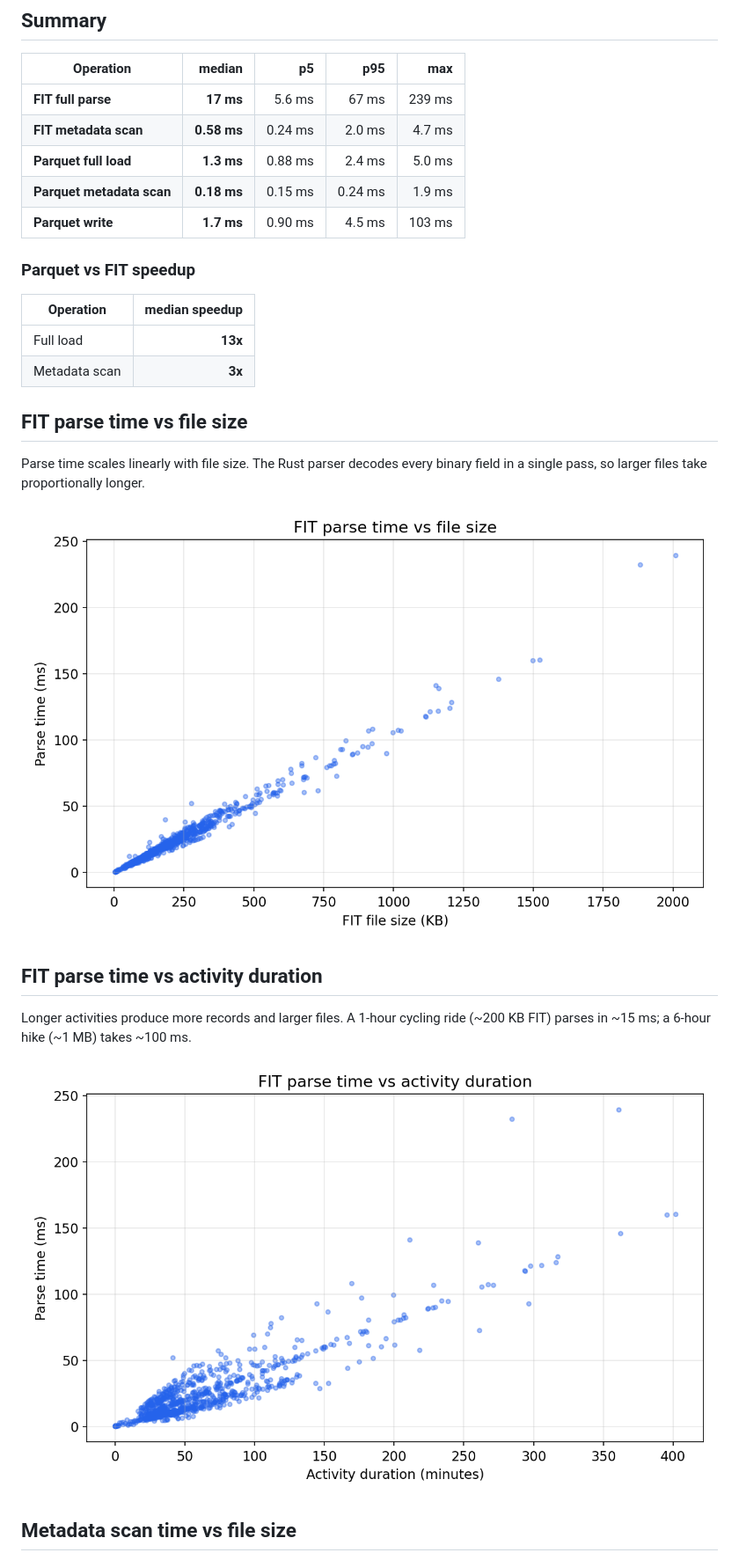
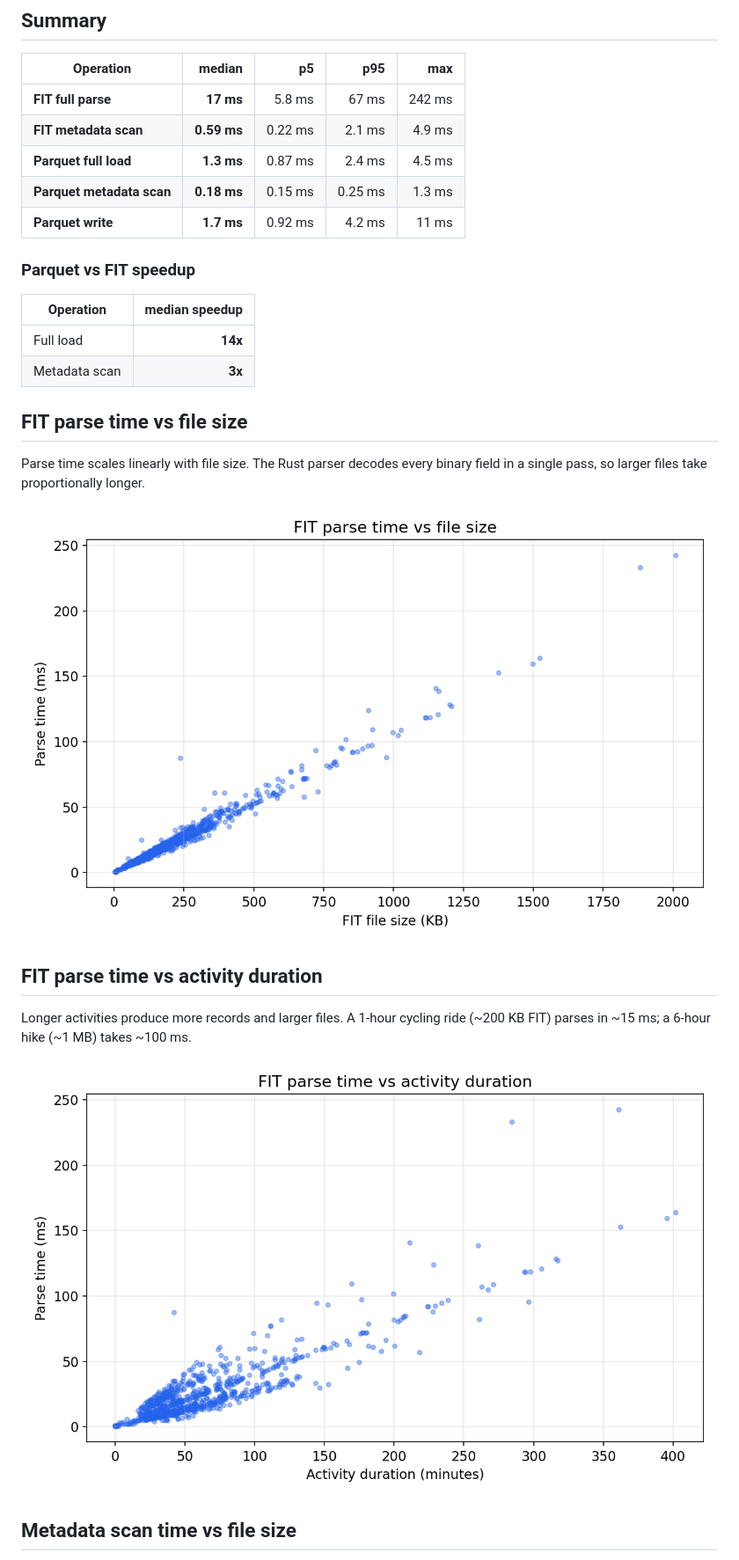
Before and after one commit to SweatStack/pyroparse, a Markdown page: BENCHMARK.md, the part around the change. Shown at 88% size. Rendered like a GitHub page; pictures changed too: docs/bench_load_vs_duration.png, docs/bench_load_vs_size.png.

Commit message:
New benchmark

```diff
--- a/BENCHMARK.md
+++ b/BENCHMARK.md
@@ -30,17 +30,17 @@ Each operation is measured once per file (no repeated iterations) across
 
 | Operation | median | p5 | p95 | max |
 |---|--:|--:|--:|--:|
-| **FIT full parse** | **17 ms** | 5.6 ms | 67 ms | 239 ms |
-| **FIT metadata scan** | **0.58 ms** | 0.24 ms | 2.0 ms | 4.7 ms |
-| **Parquet full load** | **1.3 ms** | 0.88 ms | 2.4 ms | 5.0 ms |
-| **Parquet metadata scan** | **0.18 ms** | 0.15 ms | 0.24 ms | 1.9 ms |
-| **Parquet write** | **1.7 ms** | 0.90 ms | 4.5 ms | 103 ms |
+| **FIT full parse** | **17 ms** | 5.8 ms | 67 ms | 242 ms |
+| **FIT metadata scan** | **0.59 ms** | 0.22 ms | 2.1 ms | 4.9 ms |
+| **Parquet full load** | **1.3 ms** | 0.87 ms | 2.4 ms | 4.5 ms |
+| **Parquet metadata scan** | **0.18 ms** | 0.15 ms | 0.25 ms | 1.3 ms |
+| **Parquet write** | **1.7 ms** | 0.92 ms | 4.2 ms | 11 ms |
 
 ### Parquet vs FIT speedup
 
 | Operation | median speedup |
 |---|--:|
-| Full load | **13x** |
+| Full load | **14x** |
 | Metadata scan | **3x** |
 
 ## FIT parse time vs file size
```
Also changed, not shown: docs/bench_column_projection.png, docs/bench_meta_vs_size.png.
